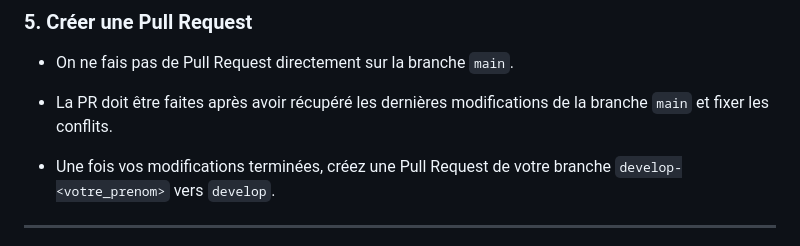
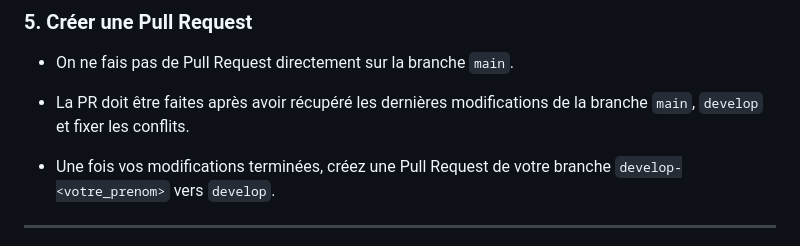
Before and after one commit to lorenzojg/Youcean, a Markdown page: memento_git.md, the part around the change. Rendered like a GitHub page.

Commit message:
fix memento_2024-12-06 01:50:50

```diff
--- a/memento_git.md
+++ b/memento_git.md
@@ -99,7 +99,7 @@ git merge develop-<votre_prenom>
 ### 5. **Créer une Pull Request**
 
 - On ne fais pas de Pull Request directement sur la branche `main`.
-- La PR doit être faites après avoir récupéré les dernières modifications de la branche `main` et fixer les conflits.
+- La PR doit être faites après avoir récupéré les dernières modifications de la branche `main`, `develop` et fixer les conflits.
 
 - Une fois vos modifications terminées, créez une Pull Request de votre branche `develop-<votre_prenom>` vers `develop`.
 
```
